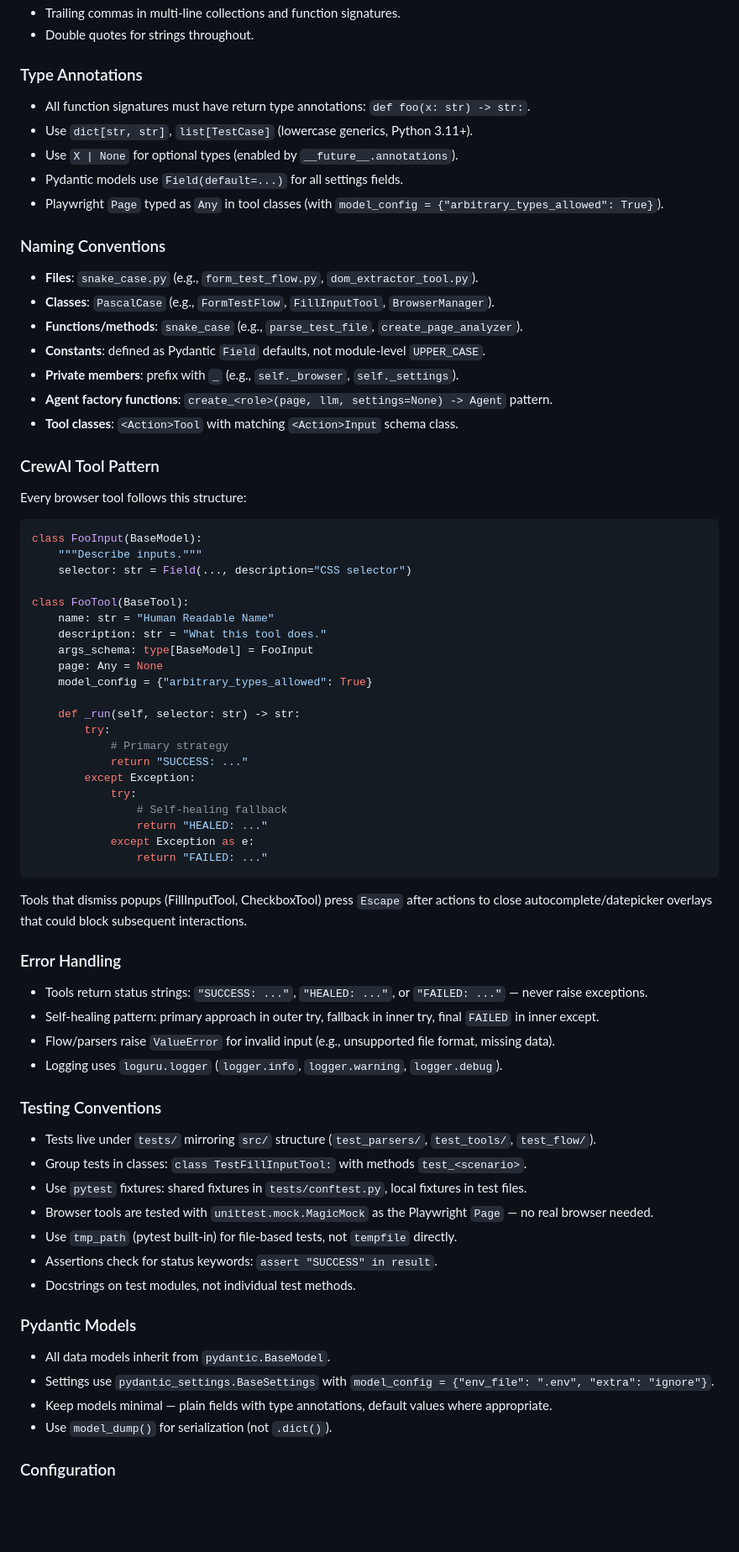
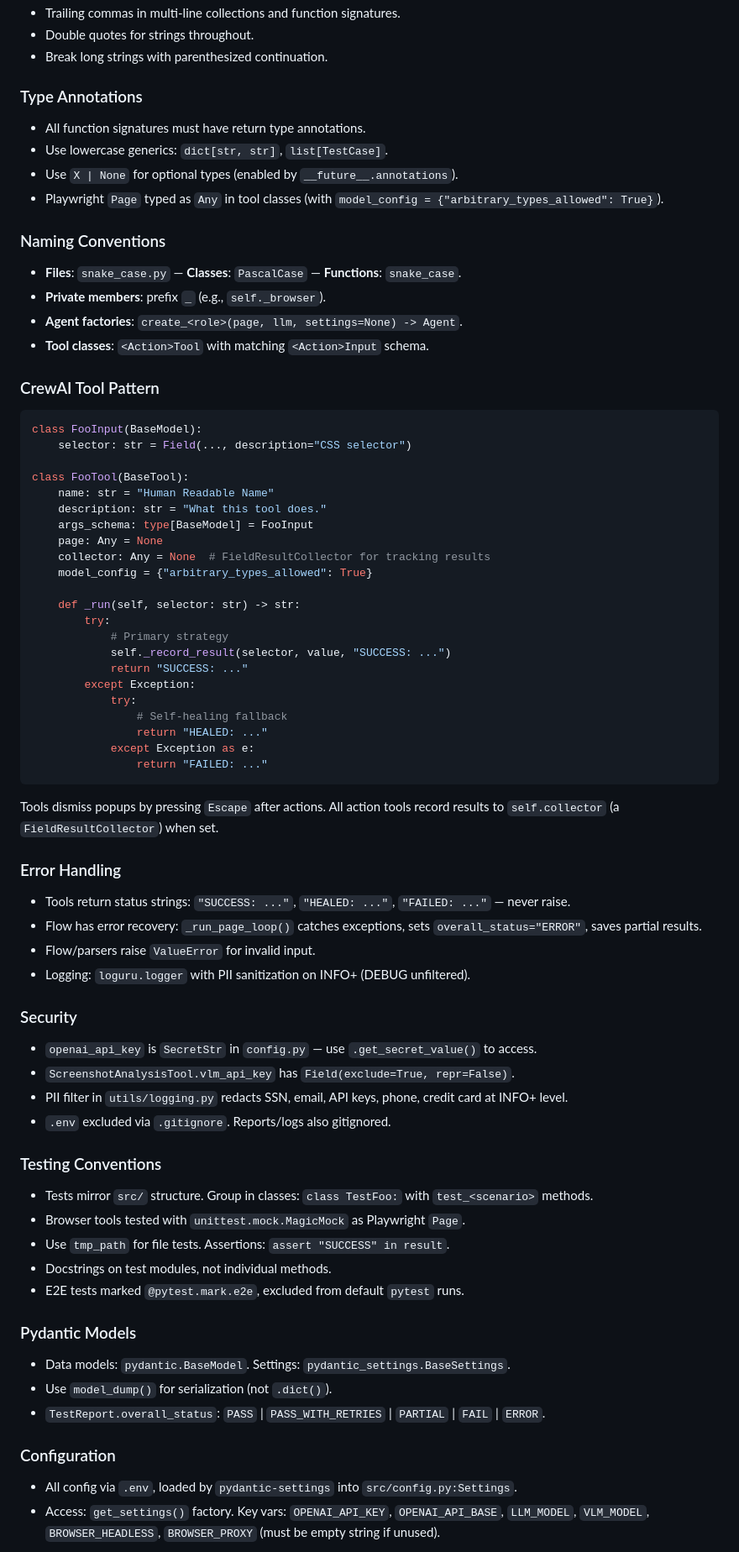
Before and after one commit to achui1980/ui_agent, a Markdown page: AGENTS.md, the part around one of its changes. Shown at 84% size. Drawn GitHub-style; blank space fills up the shorter version.

````diff
--- a/AGENTS.md
+++ b/AGENTS.md
@@ -97,30 +86,23 @@ test_data/                 # Sample test case files (JSON, YAML, CSV)
 - Trailing commas in multi-line collections and function signatures.
 - Double quotes for strings throughout.
+- Break long strings with parenthesized continuation.
 
 ### Type Annotations
-
-- All function signatures must have return type annotations: `def foo(x: str) -> str:`.
-- Use `dict[str, str]`, `list[TestCase]` (lowercase generics, Python 3.11+).
+- All function signatures must have return type annotations.
+- Use lowercase generics: `dict[str, str]`, `list[TestCase]`.
 - Use `X | None` for optional types (enabled by `__future__.annotations`).
-- Pydantic models use `Field(default=...)` for all settings fields.
 - Playwright `Page` typed as `Any` in tool classes (with `model_config = {"arbitrary_types_allowed": True}`).
 
 ### Naming Conventions
-
-- **Files**: `snake_case.py` (e.g., `form_test_flow.py`, `dom_extractor_tool.py`).
-- **Classes**: `PascalCase` (e.g., `FormTestFlow`, `FillInputTool`, `BrowserManager`).
-- **Functions/methods**: `snake_case` (e.g., `parse_test_file`, `create_page_analyzer`).
-- **Constants**: defined as Pydantic `Field` defaults, not module-level `UPPER_CASE`.
-- **Private members**: prefix with `_` (e.g., `self._browser`, `self._settings`).
-- **Agent factory functions**: `create_<role>(page, llm, settings=None) -> Agent` pattern.
-- **Tool classes**: `<Action>Tool` with matching `<Action>Input` schema class.
+- **Files**: `snake_case.py` — **Classes**: `PascalCase` — **Functions**: `snake_case`.
+- **Private members**: prefix `_` (e.g., `self._browser`).
+- **Agent factories**: `create_<role>(page, llm, settings=None) -> Agent`.
+- **Tool classes**: `<Action>Tool` with matching `<Action>Input` schema.
 
 ### CrewAI Tool Pattern
 
-Every browser tool follows this structure:
 ```python
 class FooInput(BaseModel):
-    """Describe inputs."""
     selector: str = Field(..., description="CSS selector")
 
 class FooTool(BaseTool):
@@ -128,11 +110,13 @@ class FooTool(BaseTool):
     description: str = "What this tool does."
     args_schema: type[BaseModel] = FooInput
     page: Any = None
+    collector: Any = None  # FieldResultCollector for tracking results
     model_config = {"arbitrary_types_allowed": True}
 
     def _run(self, selector: str) -> str:
         try:
             # Primary strategy
+            self._record_result(selector, value, "SUCCESS: ...")
             return "SUCCESS: ..."
         except Exception:
             try:
@@ -142,31 +126,33 @@ class FooTool(BaseTool):
                 return "FAILED: ..."
 ```
 
-Tools that dismiss popups (FillInputTool, CheckboxTool) press `Escape` after actions to close autocomplete/datepicker overlays that could block subsequent interactions.
+Tools dismiss popups by pressing `Escape` after actions. All action tools record results to `self.collector` (a `FieldResultCollector`) when set.
 
 ### Error Handling
+- Tools return status strings: `"SUCCESS: ..."`, `"HEALED: ..."`, `"FAILED: ..."` — never raise.
+- Flow has error recovery: `_run_page_loop()` catches exceptions, sets `overall_status="ERROR"`, saves partial results.
+- Flow/parsers raise `ValueError` for invalid input.
+- Logging: `loguru.logger` with PII sanitization on INFO+ (DEBUG unfiltered).
 
-- Tools return status strings: `"SUCCESS: ..."`, `"HEALED: ..."`, or `"FAILED: ..."` — never raise exceptions.
-- Self-healing pattern: primary approach in outer try, fallback in inner try, final `FAILED` in inner except.
-- Flow/parsers raise `ValueError` for invalid input (e.g., unsupported file format, missing data).
-- Logging uses `loguru.logger` (`logger.info`, `logger.warning`, `logger.debug`).
+### Security
+- `openai_api_key` is `SecretStr` in `config.py` — use `.get_secret_value()` to access.
+- `ScreenshotAnalysisTool.vlm_api_key` has `Field(exclude=True, repr=False)`.
+- PII filter in `utils/logging.py` redacts SSN, email, API keys, phone, credit card at INFO+ level.
+- `.env` excluded via `.gitignore`. Reports/logs also gitignored.
 
 ### Testing Conventions
-
-- Tests live under `tests/` mirroring `src/` structure (`test_parsers/`, `test_tools/`, `test_flow/`).
-- Group tests in classes: `class TestFillInputTool:` with methods `test_<scenario>`.
-- Use `pytest` fixtures: shared fixtures in `tests/conftest.py`, local fixtures in test files.
-- Browser tools are tested with `unittest.mock.MagicMock` as the Playwright `Page` — no real browser needed.
-- Use `tmp_path` (pytest built-in) for file-based tests, not `tempfile` directly.
-- Assertions check for status keywords: `assert "SUCCESS" in result`.
-- Docstrings on test modules, not individual test methods.
+- Tests mirror `src/` structure. Group in classes: `class TestFoo:` with `test_<scenario>` methods.
+- Browser tools tested with `unittest.mock.MagicMock` as Playwright `Page`.
+- Use `tmp_path` for file tests. Assertions: `assert "SUCCESS" in result`.
+- Docstrings on test modules, not individual methods.
+- E2E tests marked `@pytest.mark.e2e`, excluded from default `pytest` runs.
 
 ### Pydantic Models
-
-- All data models inherit from `pydantic.BaseModel`.
-- Settings use `pydantic_settings.BaseSettings` with `model_config = {"env_file": ".env", "extra": "ignore"}`.
-- Keep models minimal — plain fields with type annotations, default values where appropriate.
+- Data models: `pydantic.BaseModel`. Settings: `pydantic_settings.BaseSettings`.
 - Use `model_dump()` for serialization (not `.dict()`).
+- `TestReport.overall_status`: `PASS` | `PASS_WITH_RETRIES` | `PARTIAL` | `FAIL` | `ERROR`.
 
 ### Configuration
+- All config via `.env`, loaded by `pydantic-settings` into `src/config.py:Settings`.
+- Access: `get_settings()` factory. Key vars: `OPENAI_API_KEY`, `OPENAI_API_BASE`, `LLM_MODEL`, `VLM_MODEL`, `BROWSER_HEADLESS`, `BROWSER_PROXY` (must be empty string if unused).
 
````
Also changed, not shown: other parts of AGENTS.md (+38 -77 lines).
